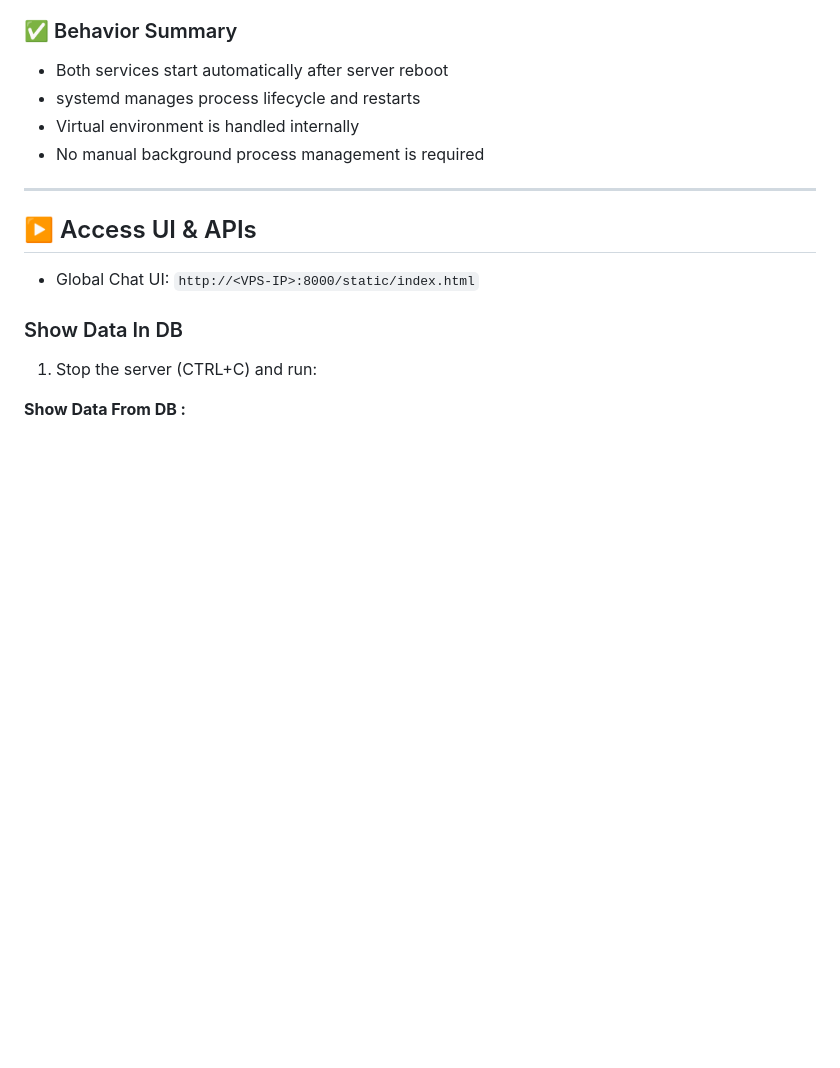
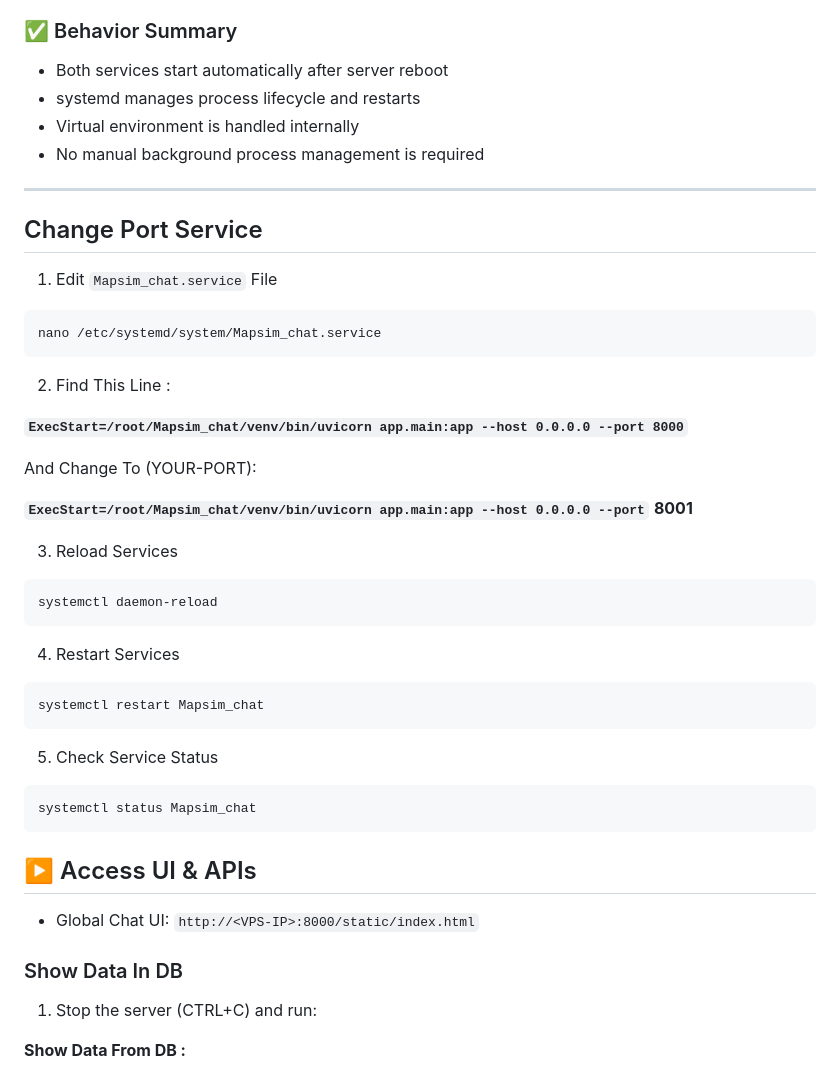
Before and after one commit to MAPSIM-co/Mapsim_chat, a Markdown page: README.md, the part around the change. Drawn GitHub-style; blank space fills up the shorter version.

````diff
--- a/README.md
+++ b/README.md
@@ -229,6 +229,38 @@ journalctl -u Mapsim_chat_auto_clear_uploads -f
 
 ---
 
+## Change Port Service
+
+1. Edit `Mapsim_chat.service` File
+```bash
+nano /etc/systemd/system/Mapsim_chat.service
+```
+2. Find This Line :
+
+**`ExecStart=/root/Mapsim_chat/venv/bin/uvicorn app.main:app --host 0.0.0.0 --port 8000`**
+
+And Change To (YOUR-PORT):
+
+**`ExecStart=/root/Mapsim_chat/venv/bin/uvicorn app.main:app --host 0.0.0.0 --port`** ****<span style="color:red;">8001</span>****
+
+
+3. Reload Services
+
+```bash
+systemctl daemon-reload
+```
+
+4. Restart Services
+
+```bash
+systemctl restart Mapsim_chat
+```
+
+5. Check Service Status
+
+```bash
+systemctl status Mapsim_chat
+```
 
 ## ▶️ Access UI & APIs
 
````
